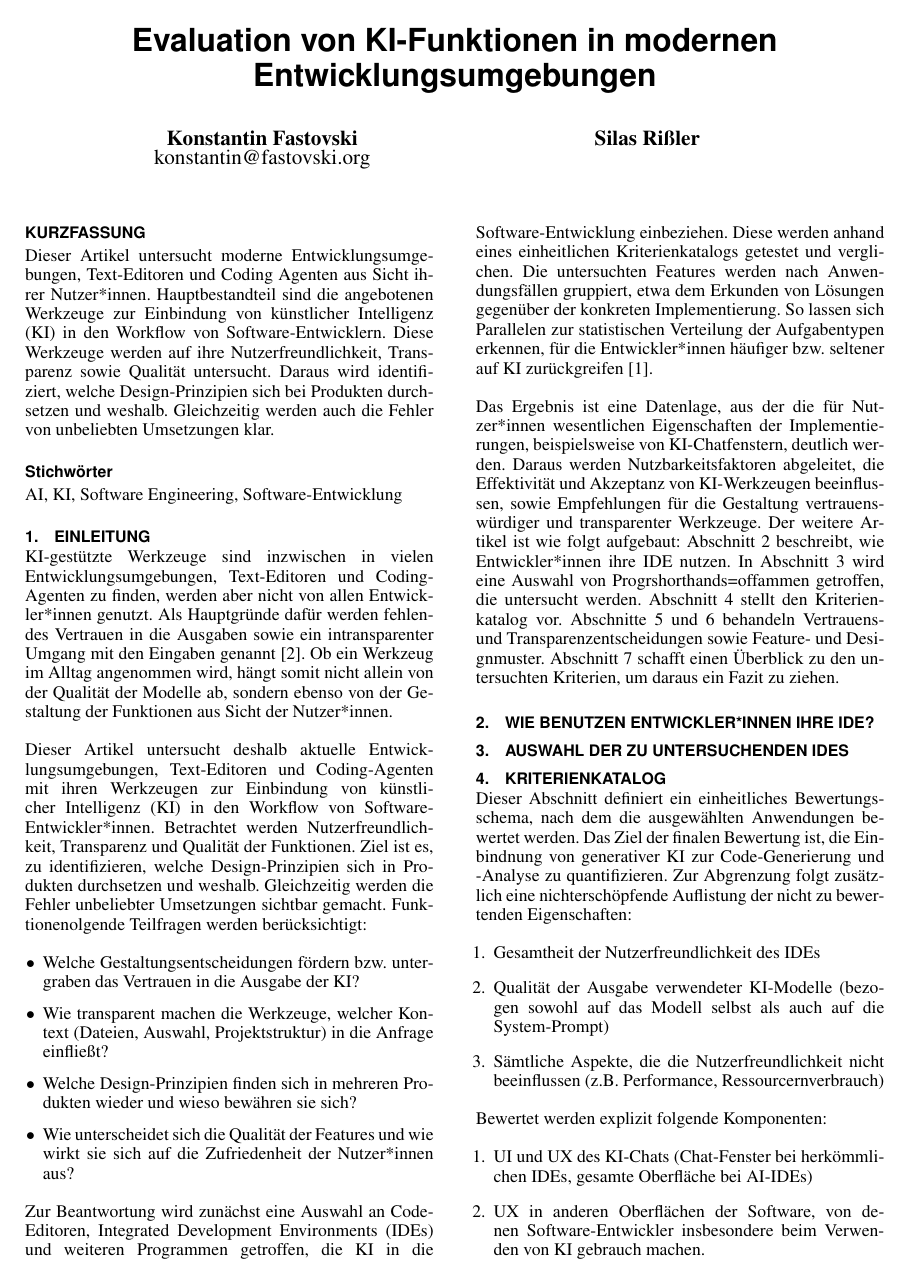
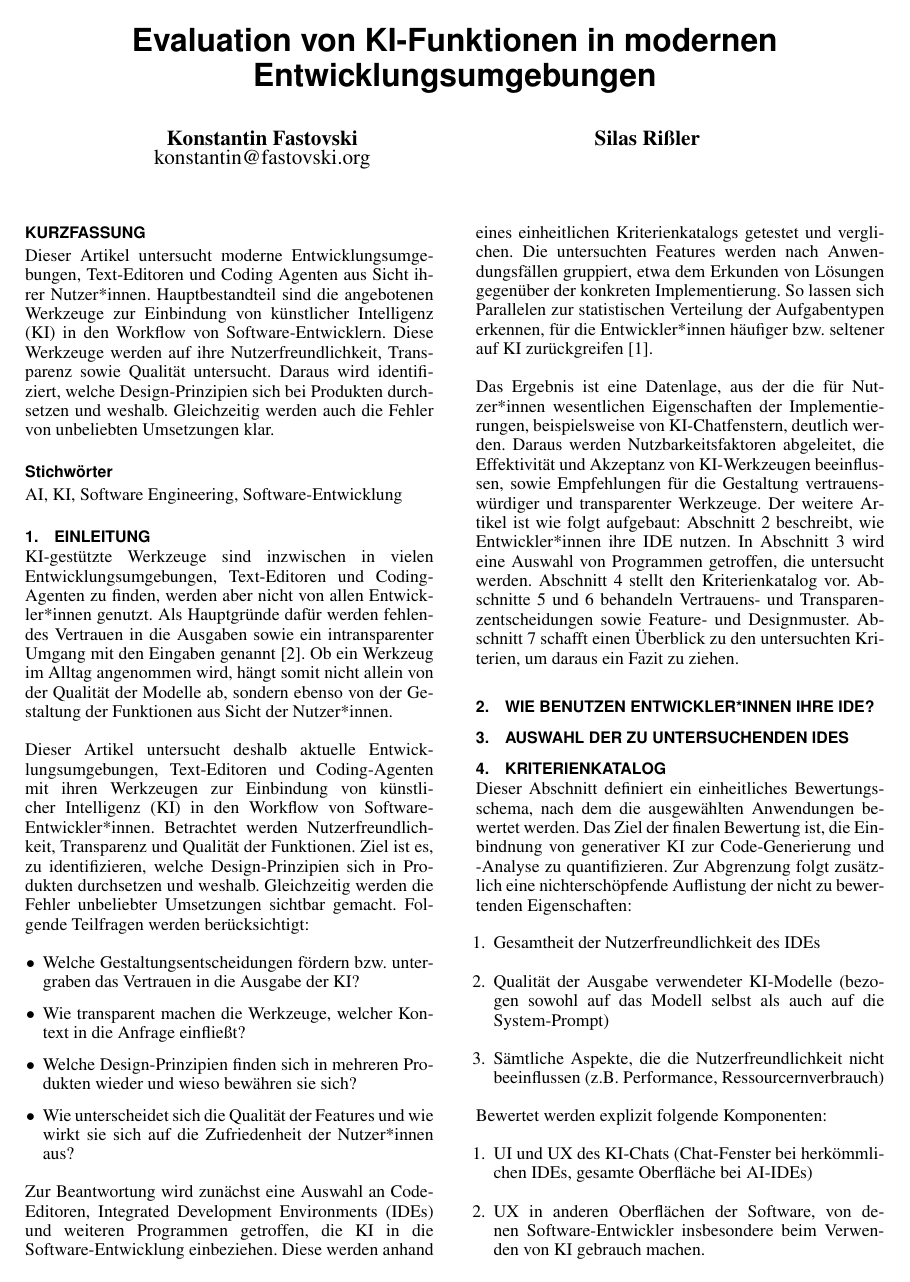
Before and after one commit to Konstantin-Fastovski/human-centered-software-engineering, LaTeX slides (Seminar.tex): page 1 of 3. Compiled offline with pdfLaTeX.

Commit message:
fix typos

```diff
--- a/Seminar.tex
+++ b/Seminar.tex
@@ -37,17 +37,17 @@
 \section{Einleitung}
 KI-gestützte Werkzeuge sind inzwischen in vielen Entwicklungsumgebungen, Text-Editoren und Coding-Agenten zu finden, werden aber nicht von allen Entwickler*innen genutzt. Als Hauptgründe dafür werden fehlendes Vertrauen in die Ausgaben sowie ein intransparenter Umgang mit den Eingaben genannt \cite{Sergeyuk_2025}. Ob ein Werkzeug im Alltag angenommen wird, hängt somit nicht allein von der Qualität der Modelle ab, sondern ebenso von der Gestaltung der Funktionen aus Sicht der Nutzer*innen.
 
-Dieser Artikel untersucht deshalb aktuelle Entwicklungsumgebungen, Text-Editoren und Coding-Agenten mit ihren Werkzeugen zur Einbindung von künstlicher Intelligenz (KI) in den Workflow von Software-Entwickler*innen. Betrachtet werden Nutzerfreundlichkeit, Transparenz und Qualität der Funktionen. Ziel ist es, zu identifizieren, welche Design-Prinzipien sich in Produkten durchsetzen und weshalb. Gleichzeitig werden die Fehler unbeliebter Umsetzungen sichtbar gemacht. Funktionenolgende Teilfragen werden berücksichtigt:
+Dieser Artikel untersucht deshalb aktuelle Entwicklungsumgebungen, Text-Editoren und Coding-Agenten mit ihren Werkzeugen zur Einbindung von künstlicher Intelligenz (KI) in den Workflow von Software-Entwickler*innen. Betrachtet werden Nutzerfreundlichkeit, Transparenz und Qualität der Funktionen. Ziel ist es, zu identifizieren, welche Design-Prinzipien sich in Produkten durchsetzen und weshalb. Gleichzeitig werden die Fehler unbeliebter Umsetzungen sichtbar gemacht. Folgende Teilfragen werden berücksichtigt:
 \begin{itemize}
   \item Welche Gestaltungsentscheidungen fördern bzw. untergraben das Vertrauen in die Ausgabe der KI?
-  \item Wie transparent machen die Werkzeuge, welcher Kontext (Dateien, Auswahl, Projektstruktur) in die Anfrage einfließt?
+  \item Wie transparent machen die Werkzeuge, welcher Kontext in die Anfrage einfließt?
   \item Welche Design-Prinzipien finden sich in mehreren Produkten wieder und wieso bewähren sie sich?
   \item Wie unterscheidet sich die Qualität der Features und wie wirkt sie sich auf die Zufriedenheit der Nutzer*innen aus?
 \end{itemize}
 
 Zur Beantwortung wird zunächst eine Auswahl an Code-Editoren, Integrated Development Environments (IDEs) und weiteren Programmen getroffen, die KI in die Software-Entwicklung einbeziehen. Diese werden anhand eines einheitlichen Kriterienkatalogs getestet und verglichen. Die untersuchten Features werden nach Anwendungsfällen gruppiert, etwa dem Erkunden von Lösungen gegenüber der konkreten Implementierung. So lassen sich Parallelen zur statistischen Verteilung der Aufgabentypen erkennen, für die Entwickler*innen häufiger bzw. seltener auf KI zurückgreifen \cite{barke2022groundedcopilotprogrammersinteract}.
 
-Das Ergebnis ist eine Datenlage, aus der die für Nutzer*innen wesentlichen Eigenschaften der Implementierungen, beispielsweise von KI-Chatfenstern, deutlich werden. Daraus werden Nutzbarkeitsfaktoren abgeleitet, die Effektivität und Akzeptanz von KI-Werkzeugen beeinflussen, sowie Empfehlungen für die Gestaltung vertrauenswürdiger und transparenter Werkzeuge. Der weitere Artikel ist wie folgt aufgebaut: \cref{sec:nutzung} beschreibt, wie Entwickler*innen ihre IDE nutzen. In \cref{sec:auswahl} wird eine Auswahl von Progrshorthands=offammen getroffen, die untersucht werden. \cref{sec:kriterien} stellt den Kriterienkatalog vor. \cref{sec:vertrauen,sec:muster} behandeln Vertrauens- und Transparenzentscheidungen sowie Feature- und Designmuster. \cref{sec:fazit} schafft einen Überblick zu den untersuchten Kriterien, um daraus ein Fazit zu ziehen.
+Das Ergebnis ist eine Datenlage, aus der die für Nutzer*innen wesentlichen Eigenschaften der Implementierungen, beispielsweise von KI-Chatfenstern, deutlich werden. Daraus werden Nutzbarkeitsfaktoren abgeleitet, die Effektivität und Akzeptanz von KI-Werkzeugen beeinflussen, sowie Empfehlungen für die Gestaltung vertrauenswürdiger und transparenter Werkzeuge. Der weitere Artikel ist wie folgt aufgebaut: \cref{sec:nutzung} beschreibt, wie Entwickler*innen ihre IDE nutzen. In \cref{sec:auswahl} wird eine Auswahl von Programmen getroffen, die untersucht werden. \cref{sec:kriterien} stellt den Kriterienkatalog vor. \cref{sec:vertrauen,sec:muster} behandeln Vertrauens- und Transparenzentscheidungen sowie Feature- und Designmuster. \cref{sec:fazit} schafft einen Überblick zu den untersuchten Kriterien, um daraus ein Fazit zu ziehen.
 
 % ca. 1 Seite
 \section{Wie benutzen Entwickler*innen ihre IDE?}\label{sec:nutzung}
```
